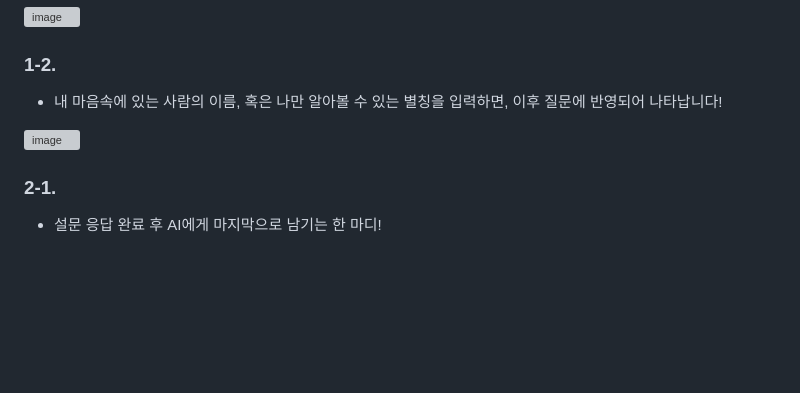
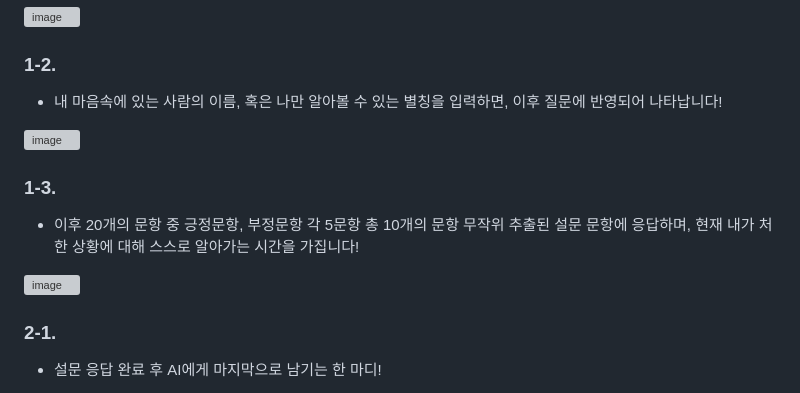
Before and after one commit to SKYST3/team_12, a Markdown page: README.md, the part around the change. Rendered like a GitHub page; blank space fills up the shorter version; grey boxes are pictures that could not be loaded.

```diff
--- a/README.md
+++ b/README.md
@@ -54,6 +54,13 @@
 ![image](https://github.com/user-attachments/assets/0163b1e2-b878-4d1b-98ae-a0b53af6270c)
 
 
+### 1-3.
+
+- 이후 20개의 문항 중 긍정문항, 부정문항 각 5문항 총 10개의 문항 무작위 추출된 설문 문항에 응답하며, 현재 내가 처한 상황에 대해 스스로 알아가는 시간을 가집니다!
+
+![image](https://github.com/user-attachments/assets/aa5f97fa-b8da-4f5d-b2d2-7ead648a28f2)
+
+
 ### 2-1.
 
 - 설문 응답 완료 후 AI에게 마지막으로 남기는 한 마디!
```
